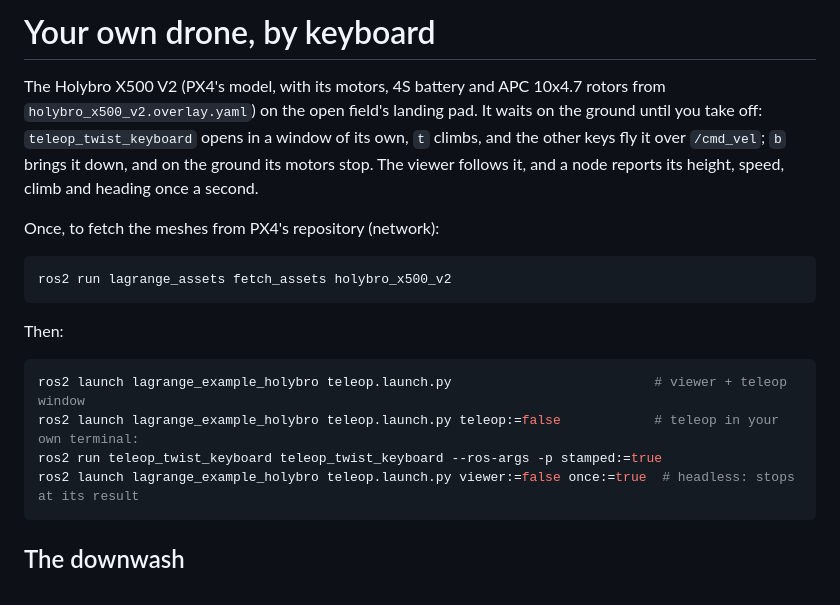
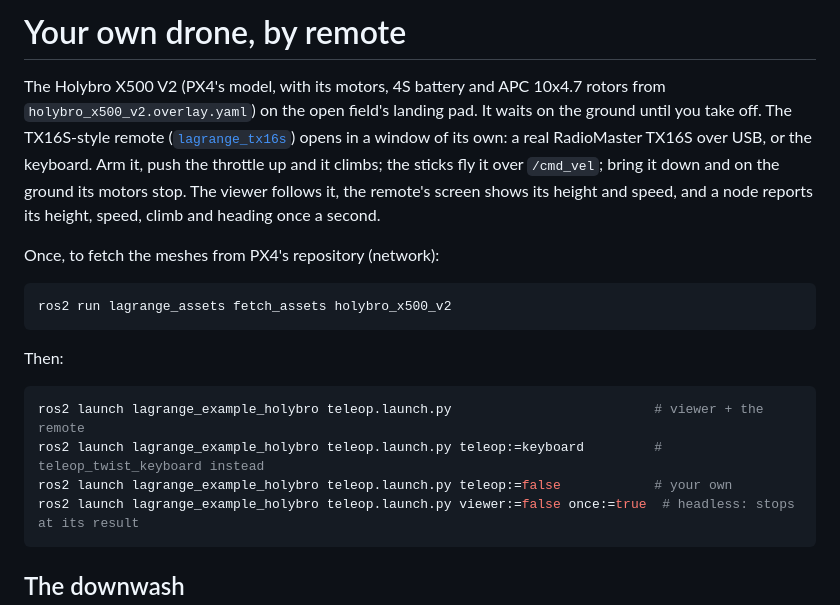
Before and after one commit to Open-Physical-Systems/Lagrange, a Markdown page: examples/lagrange_example_holybro/README.md, the part around one of its changes. Drawn GitHub-style.

````diff
--- a/examples/lagrange_example_holybro/README.md
+++ b/examples/lagrange_example_holybro/README.md
@@ -1,10 +1,12 @@
-# Your own drone, by keyboard
+# Your own drone, by remote
 
 The Holybro X500 V2 (PX4's model, with its motors, 4S battery and APC 10x4.7 rotors from
 `holybro_x500_v2.overlay.yaml`) on the open field's landing pad. It waits on the ground until
-you take off: `teleop_twist_keyboard` opens in a window of its own, `t` climbs, and the other
-keys fly it over `/cmd_vel`; `b` brings it down, and on the ground its motors stop. The viewer
-follows it, and a node reports its height, speed, climb and heading once a second.
+you take off. The TX16S-style remote ([`lagrange_tx16s`](../../utils/lagrange_tx16s/README.md))
+opens in a window of its own: a real RadioMaster TX16S over USB, or the keyboard. Arm it, push
+the throttle up and it climbs; the sticks fly it over `/cmd_vel`; bring it down and on the ground
+its motors stop. The viewer follows it, the remote's screen shows its height and speed, and a
+node reports its height, speed, climb and heading once a second.
 
 Once, to fetch the meshes from PX4's repository (network):
 
@@ -15,9 +17,9 @@ ros2 run lagrange_assets fetch_assets holybro_x500_v2
 Then:
 
 ```bash
-ros2 launch lagrange_example_holybro teleop.launch.py                          # viewer + teleop window
-ros2 launch lagrange_example_holybro teleop.launch.py teleop:=false            # teleop in your own terminal:
-ros2 run teleop_twist_keyboard teleop_twist_keyboard --ros-args -p stamped:=true
+ros2 launch lagrange_example_holybro teleop.launch.py                          # viewer + the remote
+ros2 launch lagrange_example_holybro teleop.launch.py teleop:=keyboard         # teleop_twist_keyboard instead
+ros2 launch lagrange_example_holybro teleop.launch.py teleop:=false            # your own
 ros2 launch lagrange_example_holybro teleop.launch.py viewer:=false once:=true  # headless: stops at its result
 ```
 
````
Also changed, not shown: other parts of examples/lagrange_example_holybro/README.md (+28 -12 lines), CLAUDE.md (+2 -0 lines), docs/design/dependencies.md (+3 -1 lines), utils/README.md (added, +11 -0 lines), utils/lagrange_tx16s/README.md (added, +108 -0 lines), docs/imgs/tx16s.png (added), 14 other files.
